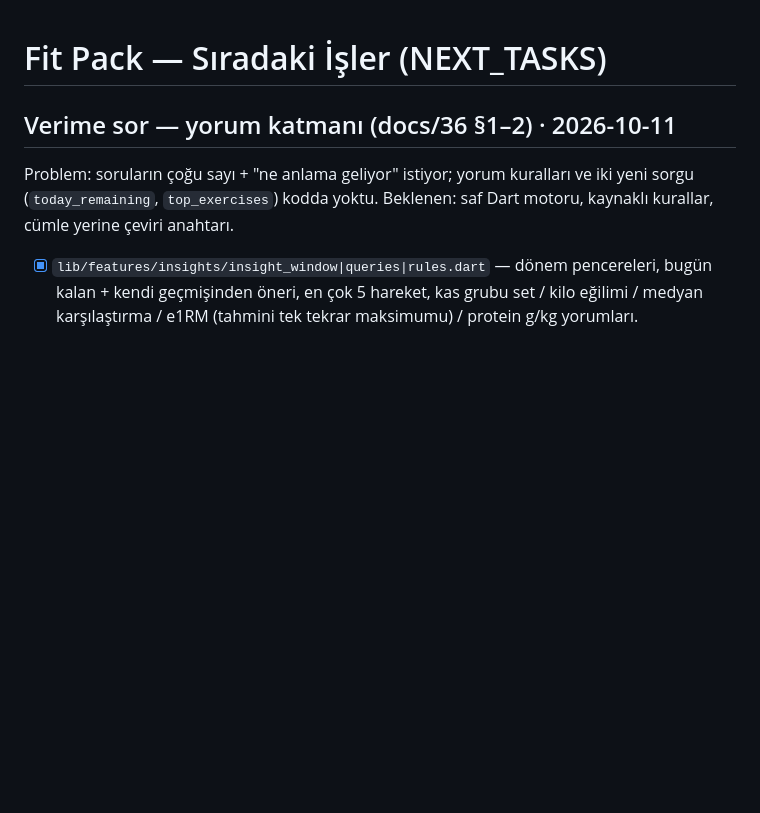
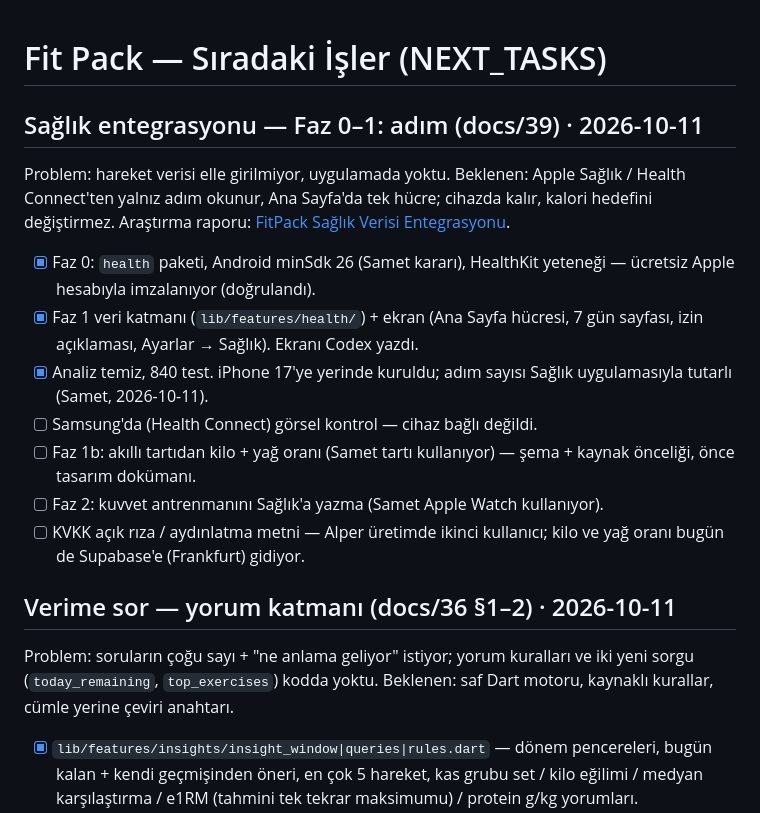
Before and after one commit to BS18-Production/fit-pack, a Markdown page: NEXT_TASKS.md, the part around the change. Rendered like a GitHub page; blank space fills up the shorter version.

Commit message:
docs: sağlık entegrasyonu Faz 1 (adım) tamam — NEXT_TASKS / PROJECT_STATE / docs/39
Co-Authored-By: Claude Opus 5.5 (1M context) <noreply@anthropic.com>

```diff
--- a/NEXT_TASKS.md
+++ b/NEXT_TASKS.md
@@ -1,4 +1,24 @@
 # Fit Pack — Sıradaki İşler (NEXT_TASKS)
+
+## Sağlık entegrasyonu — Faz 0–1: adım (docs/39) · 2026-10-11
+
+Problem: hareket verisi elle girilmiyor, uygulamada yoktu. Beklenen: Apple
+Sağlık / Health Connect'ten yalnız adım okunur, Ana Sayfa'da tek hücre;
+cihazda kalır, kalori hedefini değiştirmez.
+Araştırma raporu: [FitPack Sağlık Verisi Entegrasyonu](https://claude.ai/code/artifact/47047c15-7754-46fb-87df-294b300de472).
+
+- [x] Faz 0: `health` paketi, Android minSdk 26 (Samet kararı), HealthKit
+      yeteneği — ücretsiz Apple hesabıyla imzalanıyor (doğrulandı).
+- [x] Faz 1 veri katmanı (`lib/features/health/`) + ekran (Ana Sayfa hücresi,
+      7 gün sayfası, izin açıklaması, Ayarlar → Sağlık). Ekranı Codex yazdı.
+- [x] Analiz temiz, 840 test. iPhone 17'ye yerinde kuruldu; adım sayısı
+      Sağlık uygulamasıyla tutarlı (Samet, 2026-10-11).
+- [ ] Samsung'da (Health Connect) görsel kontrol — cihaz bağlı değildi.
+- [ ] Faz 1b: akıllı tartıdan kilo + yağ oranı (Samet tartı kullanıyor) —
+      şema + kaynak önceliği, önce tasarım dokümanı.
+- [ ] Faz 2: kuvvet antrenmanını Sağlık'a yazma (Samet Apple Watch kullanıyor).
+- [ ] KVKK açık rıza / aydınlatma metni — Alper üretimde ikinci kullanıcı;
+      kilo ve yağ oranı bugün de Supabase'e (Frankfurt) gidiyor.
 
 ## Verime sor — yorum katmanı (docs/36 §1–2) · 2026-10-11
 
```
Also changed, not shown: PROJECT_STATE.md (+10 -0 lines), docs/39-health-steps.md (+2 -2 lines).
